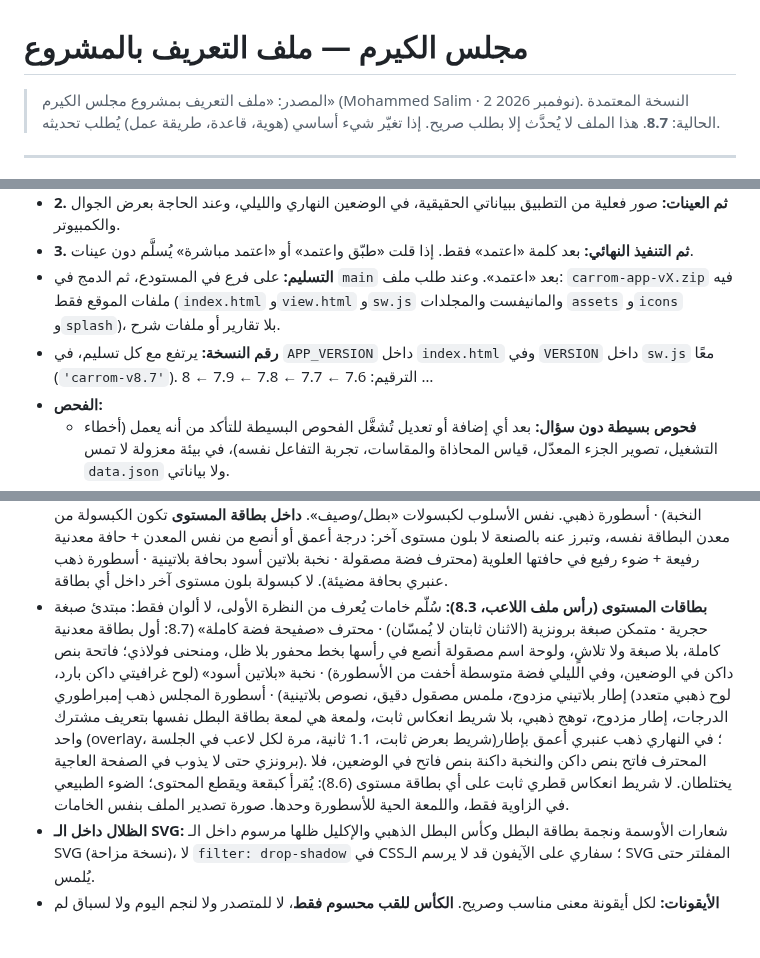
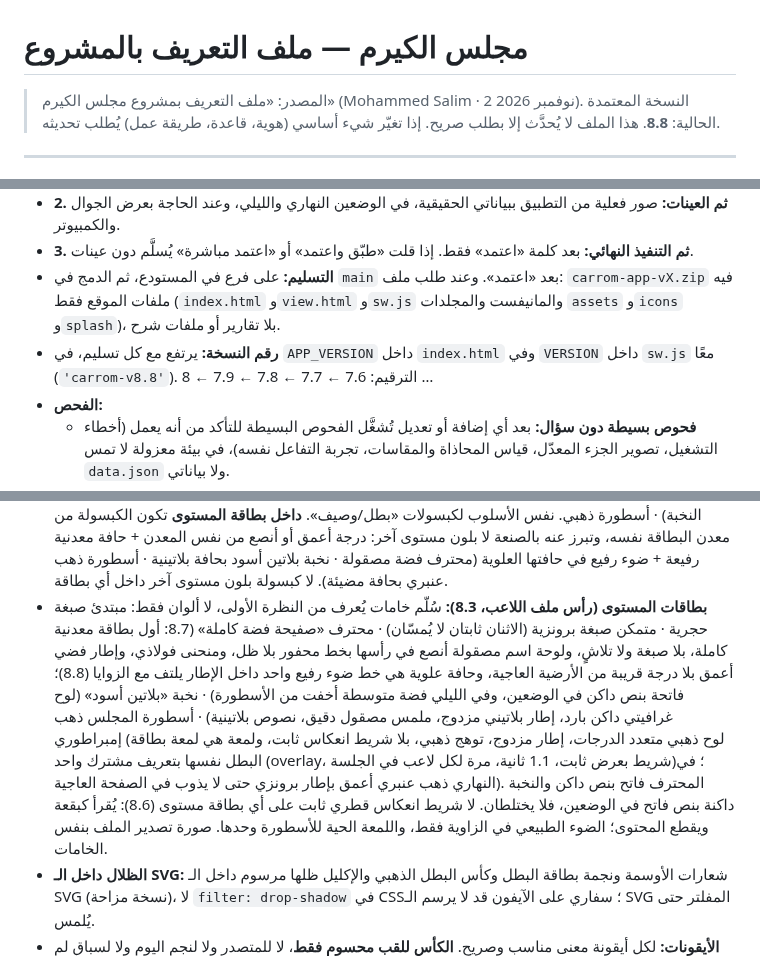
Before and after one commit to mdalhaser/carrom-dashboard, a Markdown page: CLAUDE.md, 3 parts joined by grey strips. Drawn GitHub-style; blank space fills up the shorter version.

Commit message:
CLAUDE.md: version 8.8 — Professional rim and top edge
Co-Authored-By: Claude Opus 5.5 <noreply@anthropic.com>
Claude-Session: https://claude.ai/code/session_01BRTQmQPBLTA5szmEpZmeRc

```diff
--- a/CLAUDE.md
+++ b/CLAUDE.md
@@ -1,6 +1,6 @@
 # مجلس الكيرم — ملف التعريف بالمشروع
 
-> المصدر: «ملف التعريف بمشروع مجلس الكيرم» (Mohammed Salim · 2 نوفمبر 2026). النسخة المعتمدة الحالية: **8.7**.
+> المصدر: «ملف التعريف بمشروع مجلس الكيرم» (Mohammed Salim · 2 نوفمبر 2026). النسخة المعتمدة الحالية: **8.8**.
 > هذا الملف لا يُحدَّث إلا بطلب صريح. إذا تغيّر شيء أساسي (هوية، قاعدة، طريقة عمل) يُطلب تحديثه.
 
 ---
@@ -254,7 +254,7 @@ Optimize for the best possible result, long-term maintainability, visual excelle
 - **2. ثم العينات:** صور فعلية من التطبيق ببياناتي الحقيقية، في الوضعين النهاري والليلي، وعند الحاجة بعرض الجوال والكمبيوتر.
 - **3. ثم التنفيذ النهائي:** بعد كلمة «اعتمد» فقط. إذا قلت «طبّق واعتمد» أو «اعتمد مباشرة» يُسلَّم دون عينات.
 - **التسليم:** على فرع في المستودع، ثم الدمج في `main` بعد «اعتمد». وعند طلب ملف: `carrom-app-vX.zip` فيه ملفات الموقع فقط (`index.html` و`view.html` و`sw.js` والمانيفست والمجلدات `assets` و`icons` و`splash`)، بلا تقارير أو ملفات شرح.
-- **رقم النسخة:** يرتفع مع كل تسليم، في `APP_VERSION` داخل `index.html` وفي `VERSION` داخل `sw.js` معًا (`'carrom-v8.7'`). الترقيم: 7.6 ← 7.7 ← 7.8 ← 7.9 ← 8 …
+- **رقم النسخة:** يرتفع مع كل تسليم، في `APP_VERSION` داخل `index.html` وفي `VERSION` داخل `sw.js` معًا (`'carrom-v8.8'`). الترقيم: 7.6 ← 7.7 ← 7.8 ← 7.9 ← 8 …
 - **الفحص:**
   - **فحوص بسيطة دون سؤال:** بعد أي إضافة أو تعديل تُشغَّل الفحوص البسيطة للتأكد من أنه يعمل (أخطاء التشغيل، تصوير الجزء المعدّل، قياس المحاذاة والمقاسات، تجربة التفاعل نفسه)، في بيئة معزولة لا تمس `data.json` ولا بياناتي.
   - **فحص شامل يحتاج إذني:** أي فحص أو اختبار شامل للمشروع كله، أو اختبار طويل رئيسي (مثل فحص كل الأوضاع والمنطق المحمي من أوله لآخره) — اسألني قبله، واشرح ماذا سيفحص وهل هو ضروري.
@@ -322,7 +322,7 @@ Optimize for the best possible result, long-term maintainability, visual excelle
 - **لا عنصر وحيد في صفه:** إذا بقيت بطاقة وحيدة في صف شبكة تأخذ العرض كاملًا، ومحتواها في الوسط بعرض بطاقة عادية (أو تتوسط الصف في شبكة الأوسمة وصورها).
 - **بطاقات المباريات القادمة** كلها بتصميم واحد (الاسم ← «ضد» بين خطين ← الاسم)، والخط الفاصل يمتد حتى قرب حافة البطاقة. **المباراة المكتملة** تبقى بصفّين منفصلين: كل اسم بجانبه رقم نتيجته، والفائز بصف أخضر وعلامة صح (أسهل للقراءة).
 - **كبسولات المستوى:** تدرج ناعم بأسلوب «أسطورة المجلس» (أُلغي شرط «بلا إطار ولا ظل»): مبتدئ حجري · متمكن برونزي · محترف فضي · نخبة «بلاتين أسود» (غرافيتي داكن بنص بلاتيني، ويُقلب بلاتينًا فاتحًا فوق بطاقة النخبة) · أسطورة ذهبي. نفس الأسلوب لكبسولات «بطل/وصيف». **داخل بطاقة المستوى** تكون الكبسولة من معدن البطاقة نفسه، وتبرز عنه بالصنعة لا بلون مستوى آخر: درجة أعمق أو أنصع من نفس المعدن + حافة معدنية رفيعة + ضوء رفيع في حافتها العلوية (محترف فضة مصقولة · نخبة بلاتين أسود بحافة بلاتينية · أسطورة ذهب عنبري بحافة مضيئة). لا كبسولة بلون مستوى آخر داخل أي بطاقة.
-- **بطاقات المستوى (رأس ملف اللاعب، 8.3):** سُلّم خامات يُعرف من النظرة الأولى، لا ألوان فقط: مبتدئ صبغة حجرية · متمكن صبغة برونزية (الاثنان ثابتان لا يُمسّان) · محترف «صفيحة فضة كاملة» (8.7: أول بطاقة معدنية كاملة، بلا صبغة ولا تلاشٍ، ولوحة اسم مصقولة أنصع في رأسها بخط محفور بلا ظل، ومنحنى فولاذي؛ فاتحة بنص داكن في الوضعين، وفي الليلي فضة متوسطة أخفت من الأسطورة) · نخبة «بلاتين أسود» (لوح غرافيتي داكن بارد، إطار بلاتيني مزدوج، ملمس مصقول دقيق، نصوص بلاتينية) · أسطورة المجلس ذهب إمبراطوري (لوح ذهبي متعدد الدرجات، إطار مزدوج، توهج ذهبي، بلا شريط انعكاس ثابت، ولمعة هي لمعة بطاقة البطل نفسها بتعريف مشترك واحد (overlay، شريط بعرض ثابت، 1.1 ثانية، مرة لكل لاعب في الجلسة)؛ في النهاري ذهب عنبري أعمق بإطار برونزي حتى لا يذوب في الصفحة العاجية). المحترف فاتح بنص داكن والنخبة داكنة بنص فاتح في الوضعين، فلا يختلطان. لا شريط انعكاس قطري ثابت على أي بطاقة مستوى (8.6): يُقرأ كبقعة ويقطع المحتوى؛ الضوء الطبيعي في الزاوية فقط، واللمعة الحية للأسطورة وحدها. صورة تصدير الملف بنفس الخامات.
+- **بطاقات المستوى (رأس ملف اللاعب، 8.3):** سُلّم خامات يُعرف من النظرة الأولى، لا ألوان فقط: مبتدئ صبغة حجرية · متمكن صبغة برونزية (الاثنان ثابتان لا يُمسّان) · محترف «صفيحة فضة كاملة» (8.7: أول بطاقة معدنية كاملة، بلا صبغة ولا تلاشٍ، ولوحة اسم مصقولة أنصع في رأسها بخط محفور بلا ظل، ومنحنى فولاذي، وإطار فضي أعمق بلا درجة قريبة من الأرضية العاجية، وحافة علوية هي خط ضوء رفيع واحد داخل الإطار يلتف مع الزوايا (8.8)؛ فاتحة بنص داكن في الوضعين، وفي الليلي فضة متوسطة أخفت من الأسطورة) · نخبة «بلاتين أسود» (لوح غرافيتي داكن بارد، إطار بلاتيني مزدوج، ملمس مصقول دقيق، نصوص بلاتينية) · أسطورة المجلس ذهب إمبراطوري (لوح ذهبي متعدد الدرجات، إطار مزدوج، توهج ذهبي، بلا شريط انعكاس ثابت، ولمعة هي لمعة بطاقة البطل نفسها بتعريف مشترك واحد (overlay، شريط بعرض ثابت، 1.1 ثانية، مرة لكل لاعب في الجلسة)؛ في النهاري ذهب عنبري أعمق بإطار برونزي حتى لا يذوب في الصفحة العاجية). المحترف فاتح بنص داكن والنخبة داكنة بنص فاتح في الوضعين، فلا يختلطان. لا شريط انعكاس قطري ثابت على أي بطاقة مستوى (8.6): يُقرأ كبقعة ويقطع المحتوى؛ الضوء الطبيعي في الزاوية فقط، واللمعة الحية للأسطورة وحدها. صورة تصدير الملف بنفس الخامات.
 - **الظلال داخل الـ SVG:** شعارات الأوسمة ونجمة بطاقة البطل وكأس البطل الذهبي والإكليل ظلها مرسوم داخل الـ SVG (نسخة مزاحة)، لا `filter: drop-shadow` في CSS؛ سفاري على الآيفون قد لا يرسم الـ SVG المفلتر حتى يُلمس.
 - **الأيقونات:** لكل أيقونة معنى مناسب وصريح. **الكأس للقب محسوم فقط**، لا للمتصدر ولا لنجم اليوم ولا لسباق لم يُحسم (الراية).
 - **الأشرطة الثابتة:** تأثير زجاجي واحد لأي محتوى يمر تحت تبويب أو شريط مثبت، يظهر فقط حين يثبت.
```
Also changed, not shown: other parts of CLAUDE.md (+1 -0 lines).
